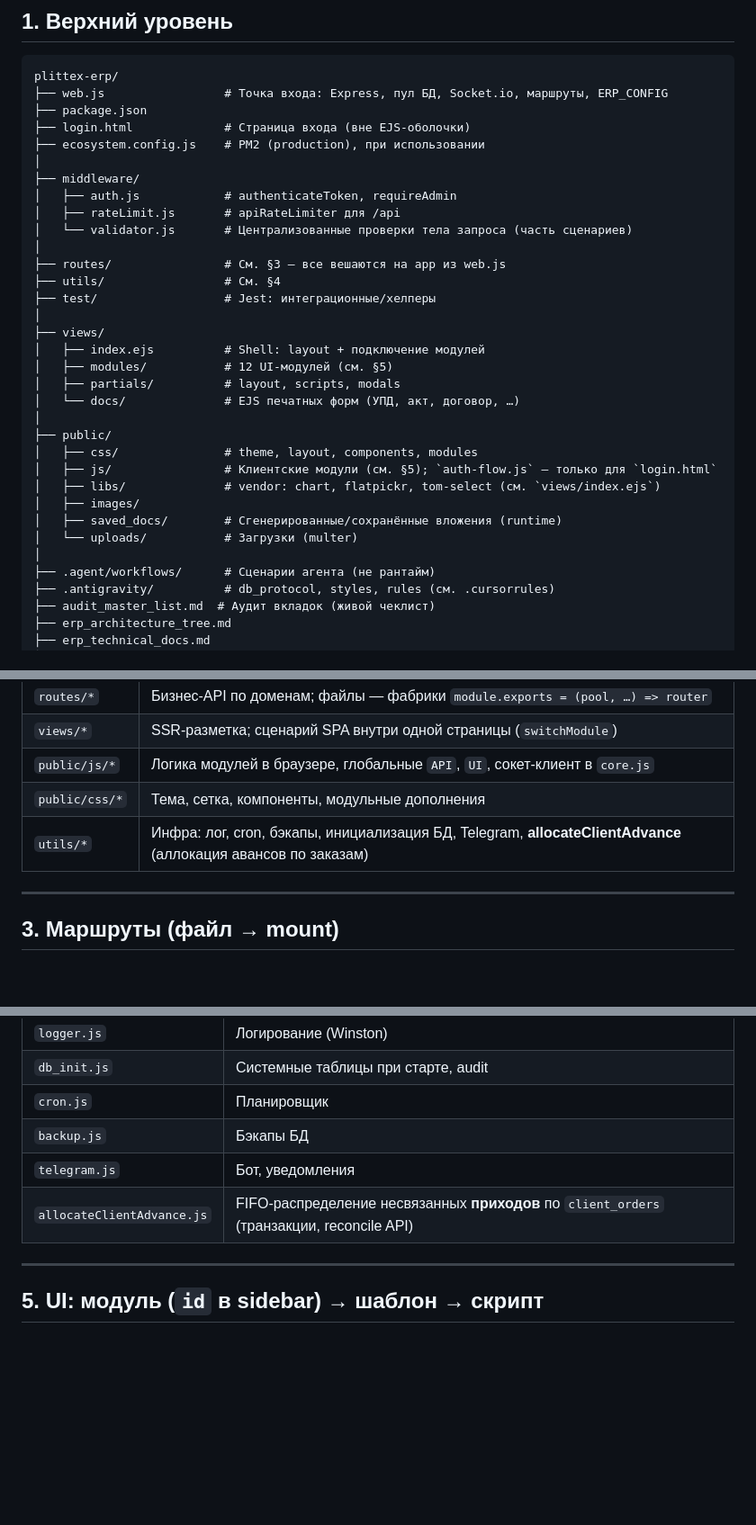
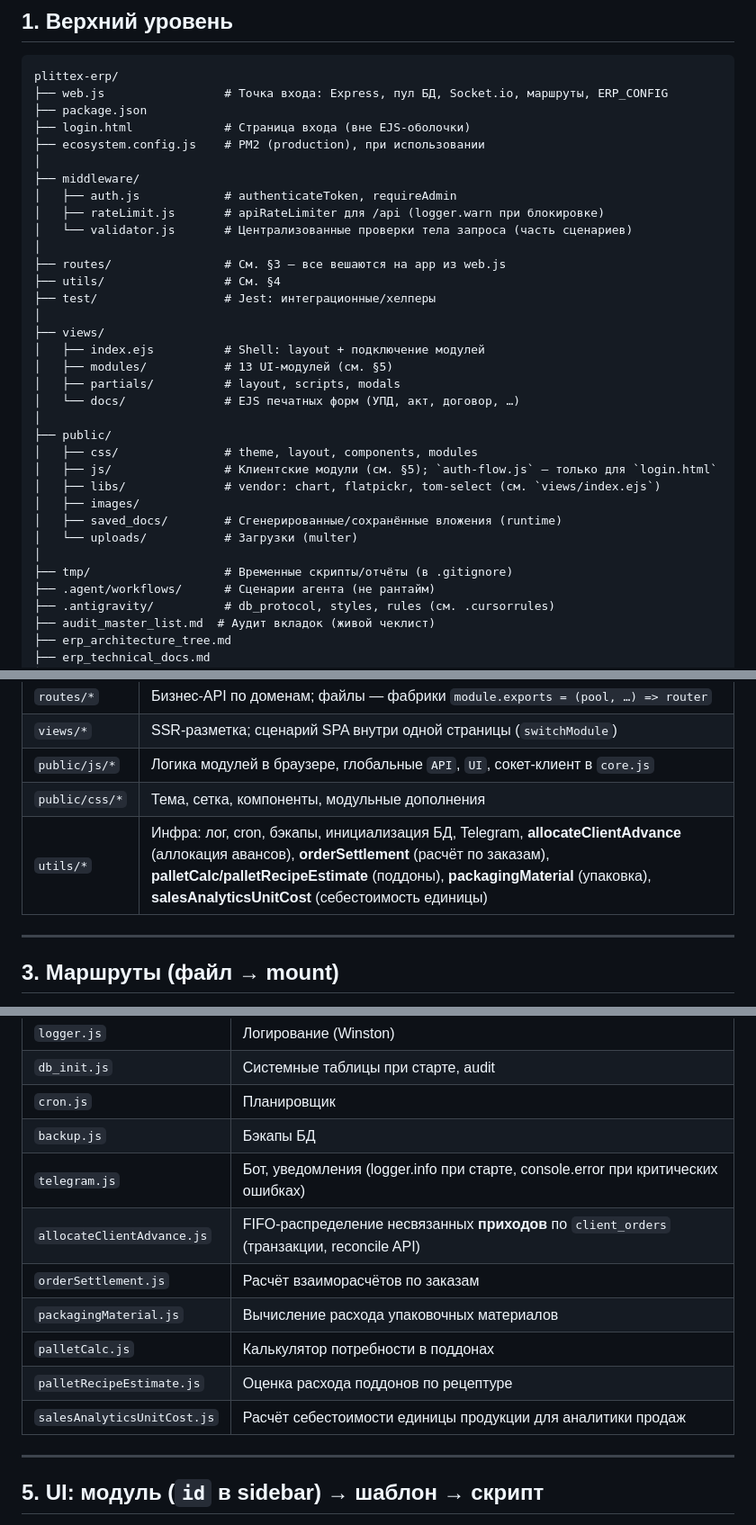
Before and after one commit to welchsandy1821999-ship-it/plittex-erp-system, a Markdown page: erp_architecture_tree.md, 3 parts joined by grey strips. Shown at 90% size. Rendered like a GitHub page; blank space fills up the shorter version.

Commit message:
docs: update architecture tree and technical docs to reflect current state

```diff
--- a/erp_architecture_tree.md
+++ b/erp_architecture_tree.md
@@ -17,7 +17,7 @@ plittex-erp/
 │
 ├── middleware/
 │   ├── auth.js            # authenticateToken, requireAdmin
-│   ├── rateLimit.js       # apiRateLimiter для /api
+│   ├── rateLimit.js       # apiRateLimiter для /api (logger.warn при блокировке)
 │   └── validator.js       # Централизованные проверки тела запроса (часть сценариев)
 │
 ├── routes/                # См. §3 — все вешаются на app из web.js
@@ -26,7 +26,7 @@ plittex-erp/
 │
 ├── views/
 │   ├── index.ejs          # Shell: layout + подключение модулей
-│   ├── modules/           # 12 UI-модулей (см. §5)
+│   ├── modules/           # 13 UI-модулей (см. §5)
 │   ├── partials/          # layout, scripts, modals
 │   └── docs/              # EJS печатных форм (УПД, акт, договор, …)
 │
@@ -38,6 +38,7 @@ plittex-erp/
 │   ├── saved_docs/        # Сгенерированные/сохранённые вложения (runtime)
 │   └── uploads/           # Загрузки (multer)
 │
+├── tmp/                   # Временные скрипты/отчёты (в .gitignore)
 ├── .agent/workflows/      # Сценарии агента (не рантайм)
 ├── .antigravity/          # db_protocol, styles, rules (см. .cursorrules)
 ├── audit_master_list.md  # Аудит вкладок (живой чеклист)
@@ -58,7 +59,7 @@ plittex-erp/
 | `views/*` | SSR-разметка; сценарий SPA внутри одной страницы (`switchModule`) |
 | `public/js/*` | Логика модулей в браузере, глобальные `API`, `UI`, сокет-клиент в `core.js` |
 | `public/css/*` | Тема, сетка, компоненты, модульные дополнения |
-| `utils/*` | Инфра: лог, cron, бэкапы, инициализация БД, Telegram, **allocateClientAdvance** (аллокация авансов по заказам) |
+| `utils/*` | Инфра: лог, cron, бэкапы, инициализация БД, Telegram, **allocateClientAdvance** (аллокация авансов), **orderSettlement** (расчёт по заказам), **palletCalc/palletRecipeEstimate** (поддоны), **packagingMaterial** (упаковка), **salesAnalyticsUnitCost** (себестоимость единицы) |
 
 ---
 
@@ -89,8 +90,13 @@ plittex-erp/
 | `db_init.js` | Системные таблицы при старте, audit |
 | `cron.js` | Планировщик |
 | `backup.js` | Бэкапы БД |
-| `telegram.js` | Бот, уведомления |
+| `telegram.js` | Бот, уведомления (logger.info при старте, console.error при критических ошибках) |
 | `allocateClientAdvance.js` | FIFO-распределение несвязанных **приходов** по `client_orders` (транзакции, reconcile API) |
+| `orderSettlement.js` | Расчёт взаиморасчётов по заказам |
+| `packagingMaterial.js` | Вычисление расхода упаковочных материалов |
+| `palletCalc.js` | Калькулятор потребности в поддонах |
+| `palletRecipeEstimate.js` | Оценка расхода поддонов по рецептуре |
+| `salesAnalyticsUnitCost.js` | Расчёт себестоимости единицы продукции для аналитики продаж |
 
 ---
 
```
Also changed, not shown: erp_technical_docs.md (+4 -4 lines).
